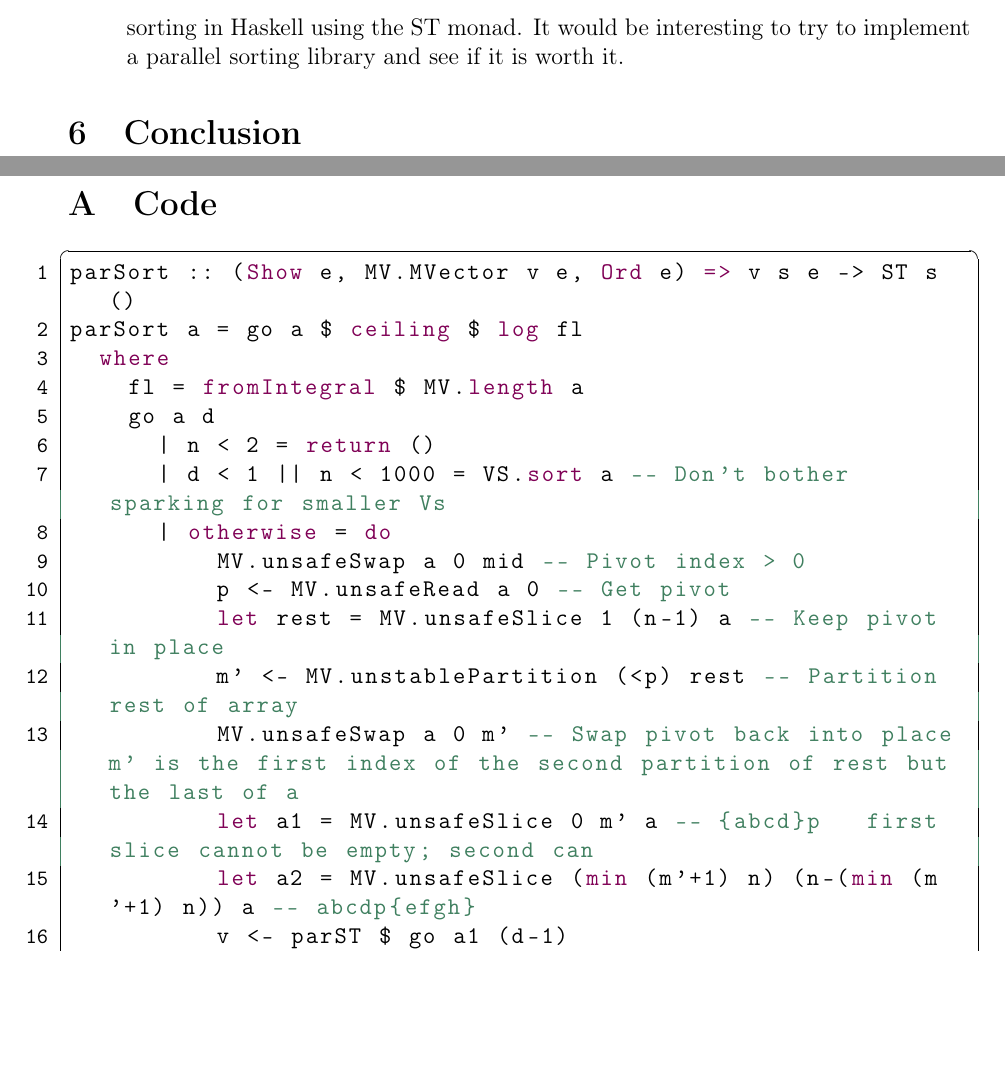
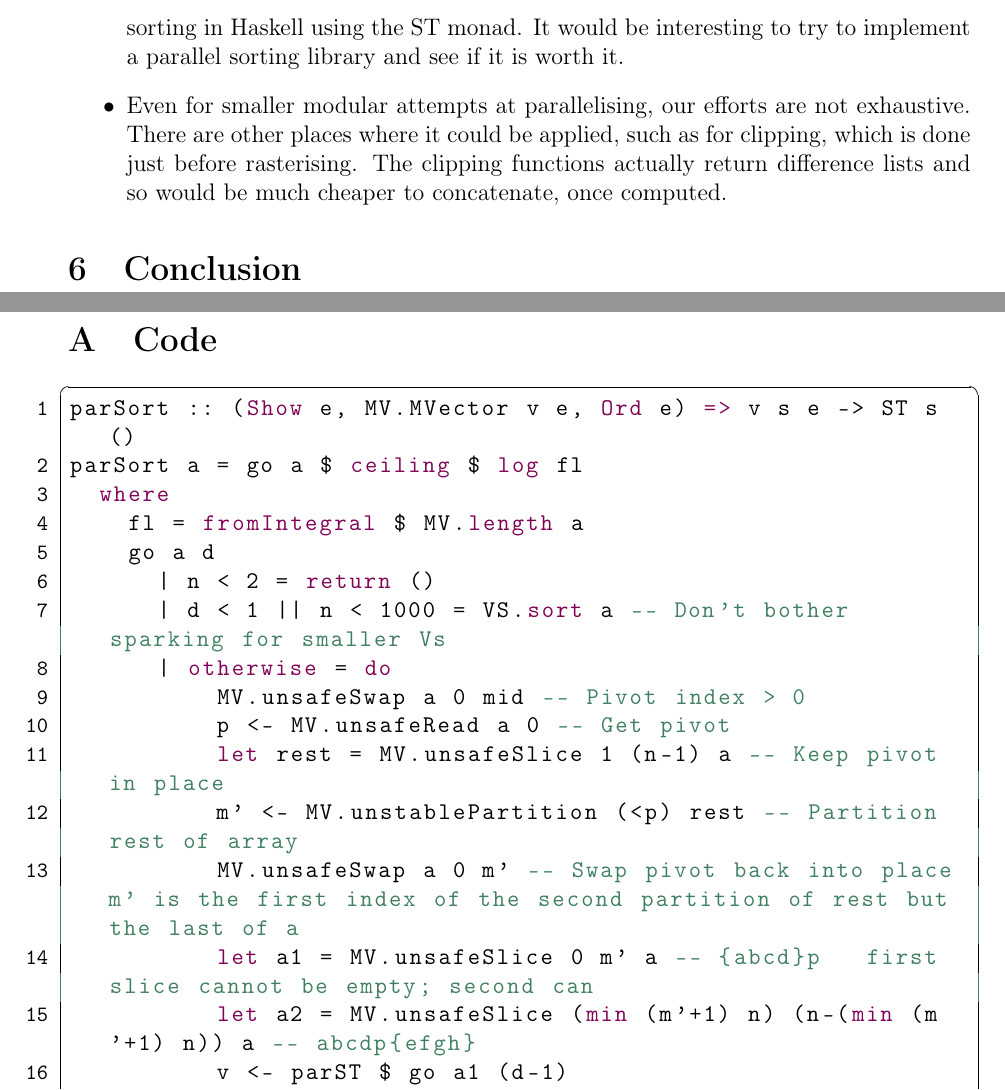
Before and after one commit to wsprent/pfp-exam, a LaTeX document (report/report.tex): two parts of pages 15 and 16 of 20, joined at a grey line, cut so that both start at the same text, the shorter picture padded with empty space. Compiled offline with pdfLaTeX.

Commit message:
some further work

```diff
--- a/report/report.tex
+++ b/report/report.tex
@@ -576,9 +576,9 @@ The work we have done for this report has been somewhat superficial constrained
 \item While not fully related, we stumbled on to a discussion\footnote{\url{https://www.reddit.com/r/haskell/comments/747zx1/parallel_computation_in_st/}}
   about parallel in-place sorting in Haskell using the ST monad.
   It would be interesting to try to implement a parallel sorting library and see if it is worth it.
+
+\item Even for smaller modular attempts at parallelising, our efforts are not exhaustive. There are other places where it could be applied, such as for clipping, which is done just before rasterising. The clipping functions actually return difference lists and so would be much cheaper to concatenate, once computed.
 \end{itemize}
-%Streamlining data structures: especially in rasterize, there is a lot of conversion between data structures, as well as reliance on laziness, which is sort of terrible for the strictly evaluated parallelism.
-%Perhaps bigger refactoring needed for maximum parallel gains, e.g. flattening the nested parallelism.
 
 \section{Conclusion}
 \clearpage
```
